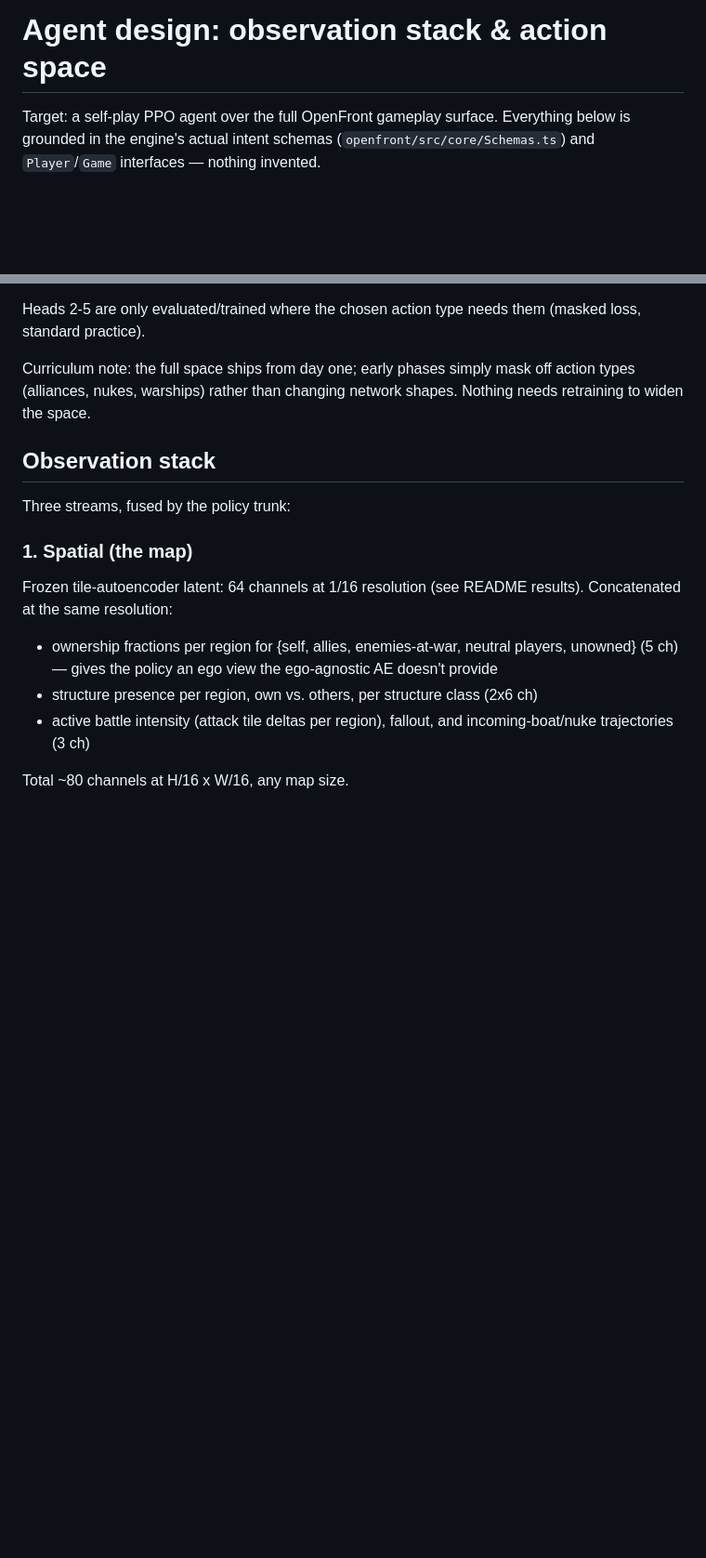
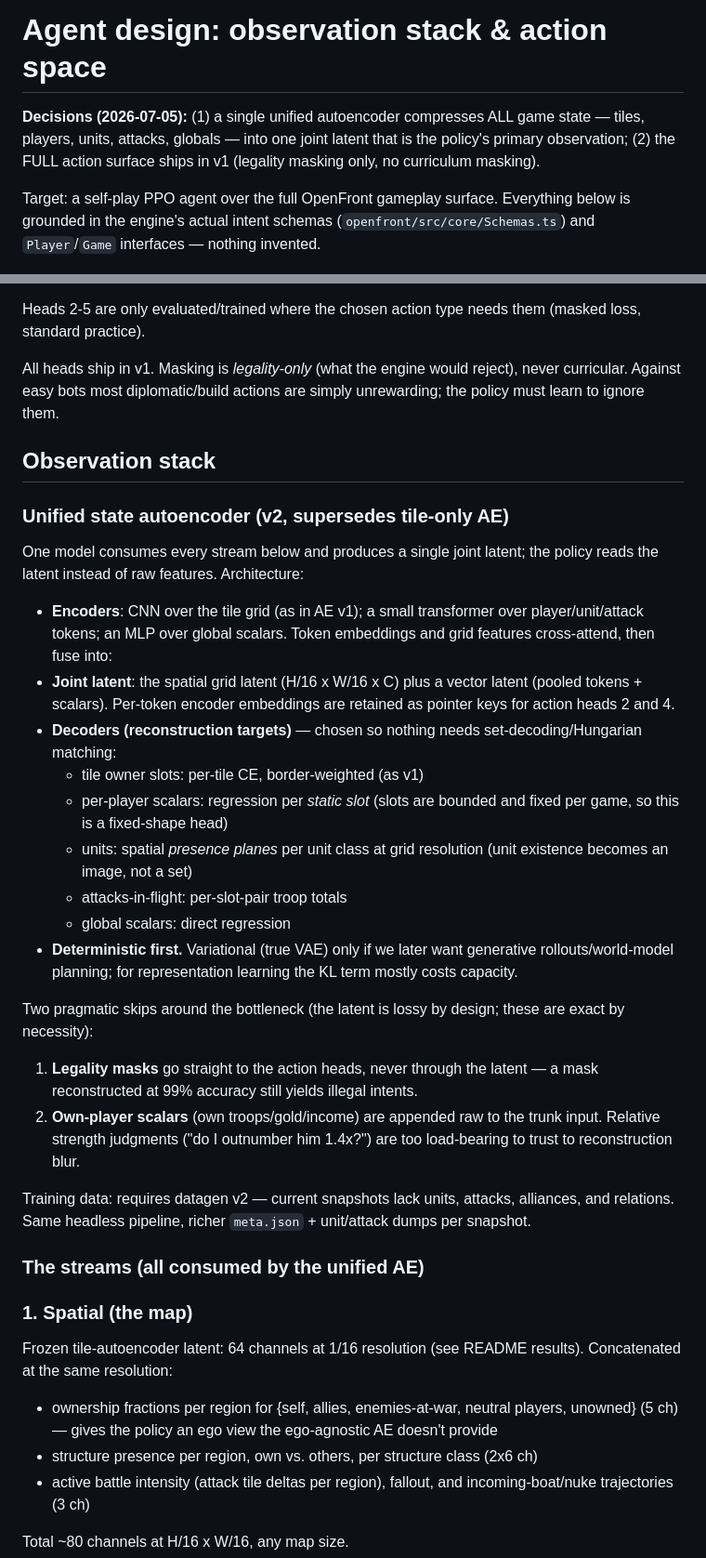
Before and after one commit to djmango/openfront-ai, a Markdown page: DESIGN.md, 2 parts joined by grey strips. Shown at 93% size. Rendered like a GitHub page; blank space fills up the shorter version.

Commit message:
Design v2: unified all-state autoencoder, full action surface in v1

```diff
--- a/DESIGN.md
+++ b/DESIGN.md
@@ -1,4 +1,9 @@
 # Agent design: observation stack & action space
+
+**Decisions (2026-07-05):** (1) a single unified autoencoder compresses ALL
+game state — tiles, players, units, attacks, globals — into one joint latent
+that is the policy's primary observation; (2) the FULL action surface ships
+in v1 (legality masking only, no curriculum masking).
 
 Target: a self-play PPO agent over the full OpenFront gameplay surface.
 Everything below is grounded in the engine's actual intent schemas
@@ -56,13 +61,51 @@ masking, sampled in order. Per decision step:
 Heads 2-5 are only evaluated/trained where the chosen action type needs
 them (masked loss, standard practice).
 
-Curriculum note: the full space ships from day one; early phases simply
-mask off action types (alliances, nukes, warships) rather than changing
-network shapes. Nothing needs retraining to widen the space.
+All heads ship in v1. Masking is *legality-only* (what the engine would
+reject), never curricular. Against easy bots most diplomatic/build actions
+are simply unrewarding; the policy must learn to ignore them.
 
 ## Observation stack
 
-Three streams, fused by the policy trunk:
+### Unified state autoencoder (v2, supersedes tile-only AE)
+
+One model consumes every stream below and produces a single joint latent;
+the policy reads the latent instead of raw features. Architecture:
+
+- **Encoders**: CNN over the tile grid (as in AE v1); a small transformer
+  over player/unit/attack tokens; an MLP over global scalars. Token
+  embeddings and grid features cross-attend, then fuse into:
+- **Joint latent**: the spatial grid latent (H/16 x W/16 x C) plus a
+  vector latent (pooled tokens + scalars). Per-token encoder embeddings
+  are retained as pointer keys for action heads 2 and 4.
+- **Decoders (reconstruction targets)** — chosen so nothing needs
+  set-decoding/Hungarian matching:
+  - tile owner slots: per-tile CE, border-weighted (as v1)
+  - per-player scalars: regression per *static slot* (slots are bounded
+    and fixed per game, so this is a fixed-shape head)
+  - units: spatial *presence planes* per unit class at grid resolution
+    (unit existence becomes an image, not a set)
+  - attacks-in-flight: per-slot-pair troop totals
+  - global scalars: direct regression
+- **Deterministic first.** Variational (true VAE) only if we later want
+  generative rollouts/world-model planning; for representation learning
+  the KL term mostly costs capacity.
+
+Two pragmatic skips around the bottleneck (the latent is lossy by design;
+these are exact by necessity):
+
+1. **Legality masks** go straight to the action heads, never through the
+   latent — a mask reconstructed at 99% accuracy still yields illegal
+   intents.
+2. **Own-player scalars** (own troops/gold/income) are appended raw to the
+   trunk input. Relative strength judgments ("do I outnumber him 1.4x?")
+   are too load-bearing to trust to reconstruction blur.
+
+Training data: requires datagen v2 — current snapshots lack units,
+attacks, alliances, and relations. Same headless pipeline, richer
+`meta.json` + unit/attack dumps per snapshot.
+
+### The streams (all consumed by the unified AE)
 
 ### 1. Spatial (the map)
 
```
